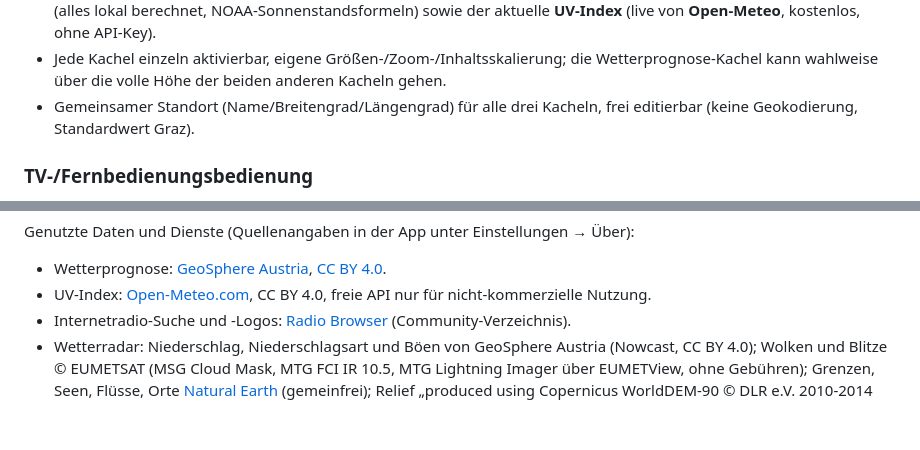
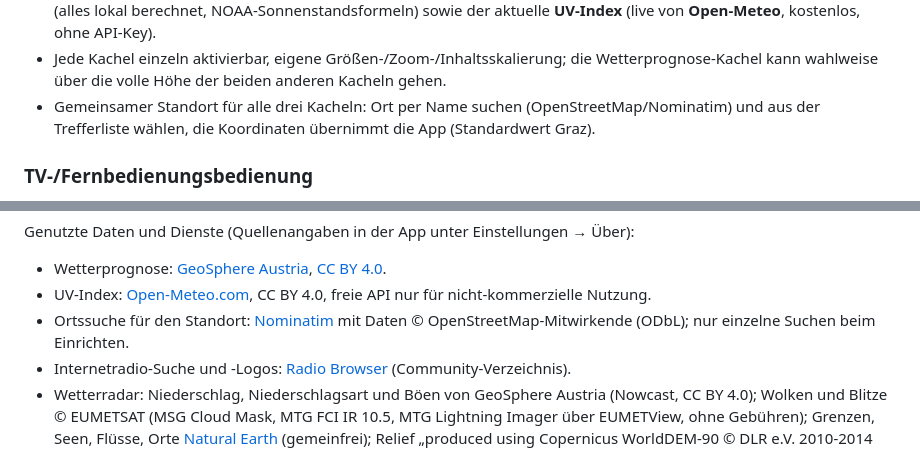
Before and after one commit to JayLo1401/home.radio, a Markdown page: README.md, 2 parts joined by grey strips. GitHub-like rendering; blank space fills up the shorter version.

```diff
--- a/README.md
+++ b/README.md
@@ -62,8 +84,9 @@ per Fernbedienung (D-Pad) auf einem großen TV.
 - Jede Kachel einzeln aktivierbar, eigene Größen-/Zoom-/Inhaltsskalierung; die
   Wetterprognose-Kachel kann wahlweise über die volle Höhe der beiden anderen
   Kacheln gehen.
-- Gemeinsamer Standort (Name/Breitengrad/Längengrad) für alle drei Kacheln, frei
-  editierbar (keine Geokodierung, Standardwert Graz).
+- Gemeinsamer Standort für alle drei Kacheln: Ort per Name suchen
+  (OpenStreetMap/Nominatim) und aus der Trefferliste wählen, die Koordinaten
+  übernimmt die App (Standardwert Graz).
 
 ### TV-/Fernbedienungsbedienung
 - Vollständige D-Pad-Navigation (eigene Fokus-Reihenfolge in allen Listen/
@@ -158,6 +181,8 @@ Genutzte Daten und Dienste (Quellenangaben in der App unter Einstellungen → Ü
   [CC BY 4.0](https://creativecommons.org/licenses/by/4.0/).
 - UV-Index: [Open-Meteo.com](https://open-meteo.com/), CC BY 4.0, freie API nur
   für nicht-kommerzielle Nutzung.
+- Ortssuche für den Standort: [Nominatim](https://nominatim.org/) mit Daten
+  © OpenStreetMap-Mitwirkende (ODbL); nur einzelne Suchen beim Einrichten.
 - Internetradio-Suche und -Logos: [Radio Browser](https://www.radio-browser.info/)
   (Community-Verzeichnis).
 - Wetterradar: Niederschlag, Niederschlagsart und Böen von GeoSphere Austria
```
Also changed, not shown: other parts of README.md (+23 -1 lines), screenshots/01_startbildschirm.png (added), screenshots/02_dab_sender.png (added), screenshots/03_einstellungen.png (added), screenshots/04_kacheln_und_favoriten.png (added), screenshots/05_ueber_und_quellen.png (added), screenshots/06_standortsuche.png (added), 4 other files.
